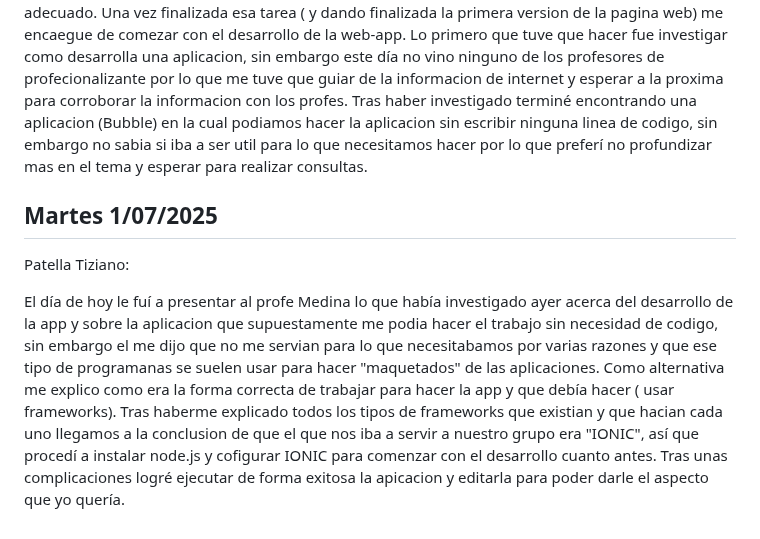
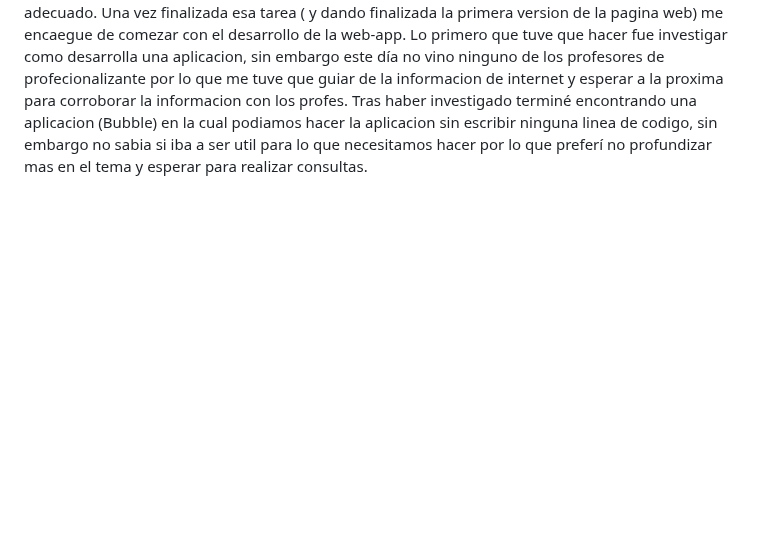
Before and after one commit to impatrq/SICAP, a Markdown page: documentacion/Carpeta de Campo/Junio.md, the part around the change. Rendered like a GitHub page; blank space fills up the shorter version.

```diff
--- a/documentacion/Carpeta de Campo/Junio.md
+++ b/documentacion/Carpeta de Campo/Junio.md
@@ -150,9 +150,3 @@ Por ahora estoy en fase de pruebas. Todavía no empecé a probar con el ESP32 po
 Patella Tiziano:
 
 El día de hoy me encargue de hacer unos ajustes al inicio de la pagina web. Tras haber cambiado la imagen de inicio por el collage que hizo Facundo Ledesma, nos dimos cuenta que el nuevo fondo afectaba la legibilidad del titulo y subtitulo del proyecto, asi que tras consultar con mis compañeros por la estetica que ellos preferian termine modificando para presentar un inicio de la pagina adecuado. Una vez finalizada esa tarea ( y dando finalizada la primera version de la pagina web) me encaegue de comezar con el desarrollo de la web-app. Lo primero que tuve que hacer fue investigar como desarrolla una aplicacion, sin embargo este día no vino ninguno de los profesores de profecionalizante por lo que me tuve que guiar de la informacion de internet y esperar a la proxima para corroborar la informacion con los profes. Tras haber investigado terminé encontrando una aplicacion (Bubble) en la cual podiamos hacer la aplicacion sin escribir ninguna linea de codigo, sin embargo no sabia si iba a ser util para lo que necesitamos hacer por lo que preferí no profundizar mas en el tema y esperar para realizar consultas.
-
-<h2>Martes 1/07/2025</h2>
-
-Patella Tiziano:
-
-El día de hoy le fuí a presentar al profe Medina lo que había investigado ayer acerca del desarrollo de la app y sobre la aplicacion que supuestamente me podia hacer el trabajo sin necesidad de codigo, sin embargo el me dijo que no me servian para lo que necesitabamos por varias razones y que ese tipo de programanas se suelen usar para hacer "maquetados" de las aplicaciones. Como alternativa me explico como era la forma correcta de trabajar para hacer la app y que debía hacer ( usar frameworks). Tras haberme explicado todos los tipos de frameworks que existian y que hacian cada uno llegamos a la conclusion de que el que nos iba a servir a nuestro grupo era "IONIC", así que procedí a instalar node.js y cofigurar IONIC para comenzar con el desarrollo cuanto antes. Tras unas complicaciones logré ejecutar de forma exitosa la apicacion y editarla para poder darle el aspecto que yo quería.
```
Also changed, not shown: documentacion/Carpeta de Campo/Julio.md (+13 -0 lines).
